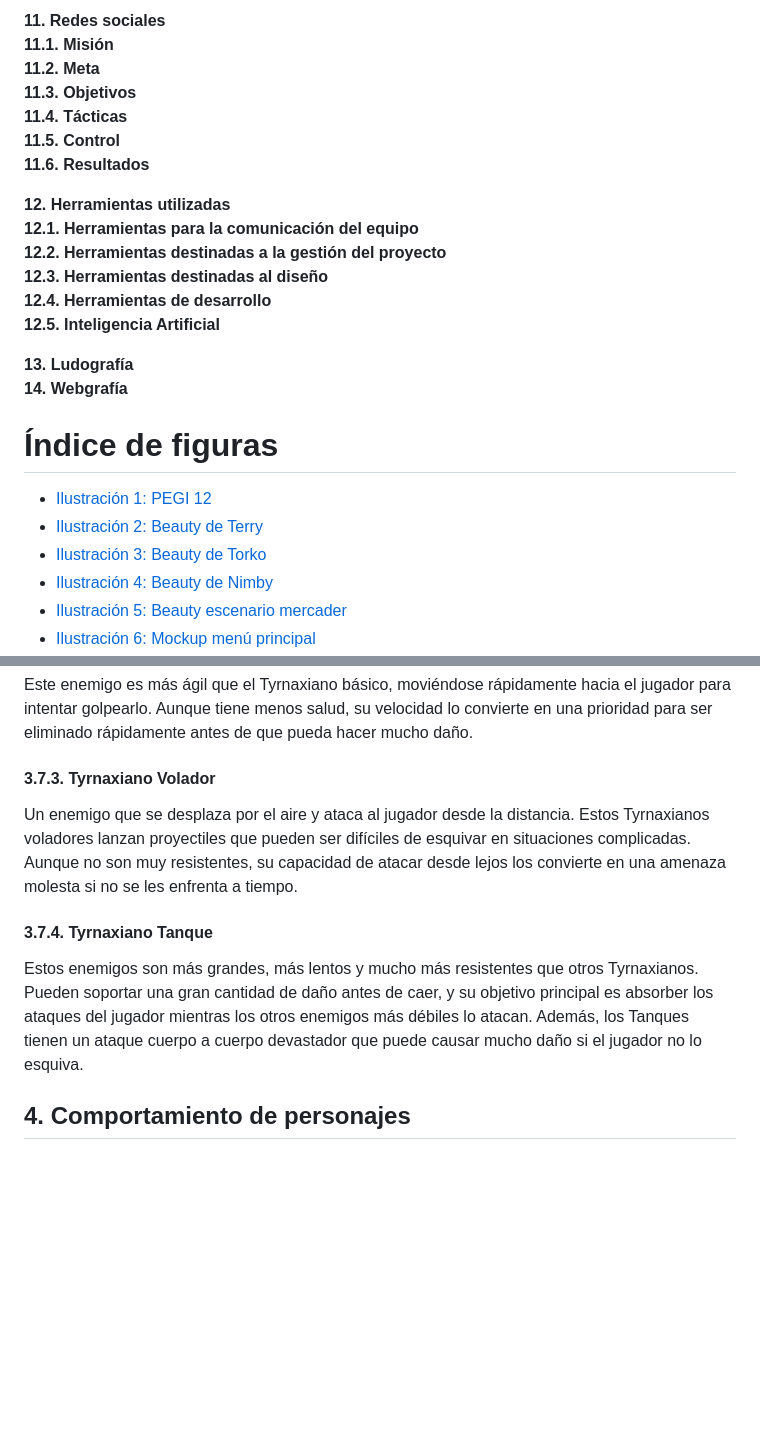
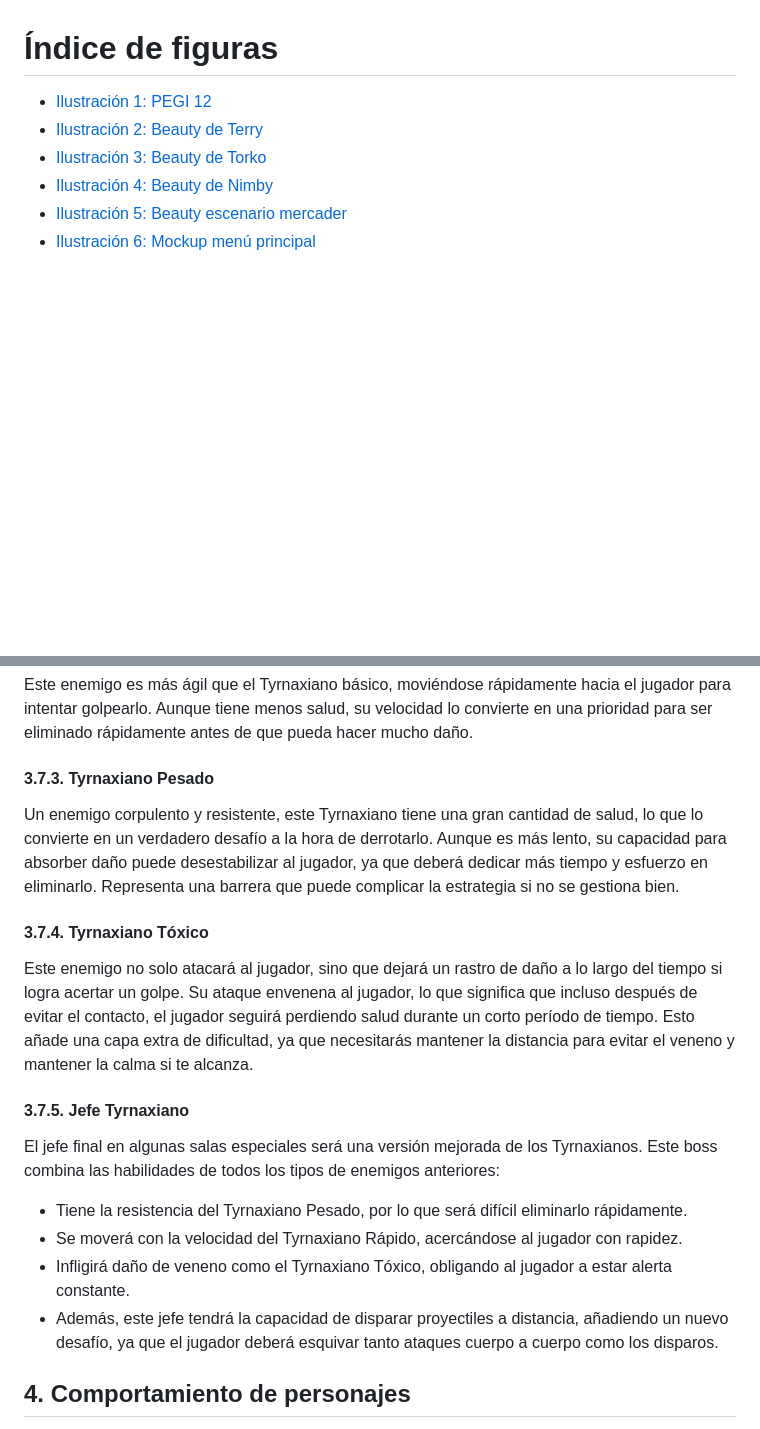
Before and after one commit to Uniknova/EchoesOfXyphoria, a Markdown page: README.md, 2 parts joined by grey strips. GitHub-like rendering; blank space fills up the shorter version.

```diff
--- a/README.md
+++ b/README.md
@@ -100,20 +108,3 @@
-**11. Redes sociales**
-**11.1. Misión**
-**11.2. Meta**
-**11.3. Objetivos**
-**11.4. Tácticas**
-**11.5. Control**
-**11.6. Resultados**
-
-**12. Herramientas utilizadas**
-**12.1. Herramientas para la comunicación del equipo**
-**12.2. Herramientas destinadas a la gestión del proyecto**
-**12.3. Herramientas destinadas al diseño**
-**12.4. Herramientas de desarrollo**
-**12.5. Inteligencia Artificial**
-
-**13. Ludografía**
-**14. Webgrafía**
 
 # **Índice de figuras**
 
@@ -360,13 +351,20 @@ El enemigo estándar. Este Tyrnaxiano se acercará directamente al jugador con e
 
 Este enemigo es más ágil que el Tyrnaxiano básico, moviéndose rápidamente hacia el jugador para intentar golpearlo. Aunque tiene menos salud, su velocidad lo convierte en una prioridad para ser eliminado rápidamente antes de que pueda hacer mucho daño.
 
-#### 3.7.3. Tyrnaxiano Volador
+#### 3.7.3. Tyrnaxiano Pesado
 
-Un enemigo que se desplaza por el aire y ataca al jugador desde la distancia. Estos Tyrnaxianos voladores lanzan proyectiles que pueden ser difíciles de esquivar en situaciones complicadas. Aunque no son muy resistentes, su capacidad de atacar desde lejos los convierte en una amenaza molesta si no se les enfrenta a tiempo.
+Un enemigo corpulento y resistente, este Tyrnaxiano tiene una gran cantidad de salud, lo que lo convierte en un verdadero desafío a la hora de derrotarlo. Aunque es más lento, su capacidad para absorber daño puede desestabilizar al jugador, ya que deberá dedicar más tiempo y esfuerzo en eliminarlo. Representa una barrera que puede complicar la estrategia si no se gestiona bien.
 
-#### 3.7.4. Tyrnaxiano Tanque
+#### 3.7.4. Tyrnaxiano Tóxico
 
-Estos enemigos son más grandes, más lentos y mucho más resistentes que otros Tyrnaxianos. Pueden soportar una gran cantidad de daño antes de caer, y su objetivo principal es absorber los ataques del jugador mientras los otros enemigos más débiles lo atacan. Además, los Tanques tienen un ataque cuerpo a cuerpo devastador que puede causar mucho daño si el jugador no lo esquiva.
+Este enemigo no solo atacará al jugador, sino que dejará un rastro de daño a lo largo del tiempo si logra acertar un golpe. Su ataque envenena al jugador, lo que significa que incluso después de evitar el contacto, el jugador seguirá perdiendo salud durante un corto período de tiempo. Esto añade una capa extra de dificultad, ya que necesitarás mantener la distancia para evitar el veneno y mantener la calma si te alcanza.
+
+#### 3.7.5. Jefe Tyrnaxiano
+El jefe final en algunas salas especiales será una versión mejorada de los Tyrnaxianos. Este boss combina las habilidades de todos los tipos de enemigos anteriores:
+- Tiene la resistencia del Tyrnaxiano Pesado, por lo que será difícil eliminarlo rápidamente.
+- Se moverá con la velocidad del Tyrnaxiano Rápido, acercándose al jugador con rapidez.
+- Infligirá daño de veneno como el Tyrnaxiano Tóxico, obligando al jugador a estar alerta constante.
+- Además, este jefe tendrá la capacidad de disparar proyectiles a distancia, añadiendo un nuevo desafío, ya que el jugador deberá esquivar tanto ataques cuerpo a cuerpo como los disparos.
 
 ## 4. Comportamiento de personajes
 Para dar vida a la zona del mercader, hemos decidido implementar un sistema dinámico que refleje un ecosistema vivo lleno de detalles y comportamientos que aporten realismo y profundidad al entorno. Para incluir comportamiento de personajes en nuestro proyecto, hemos pensado usar máquinas de estados finitos, árboles de comportamiento y sistemas de utilidad.
```
Also changed, not shown: other parts of README.md (+113 -105 lines).
